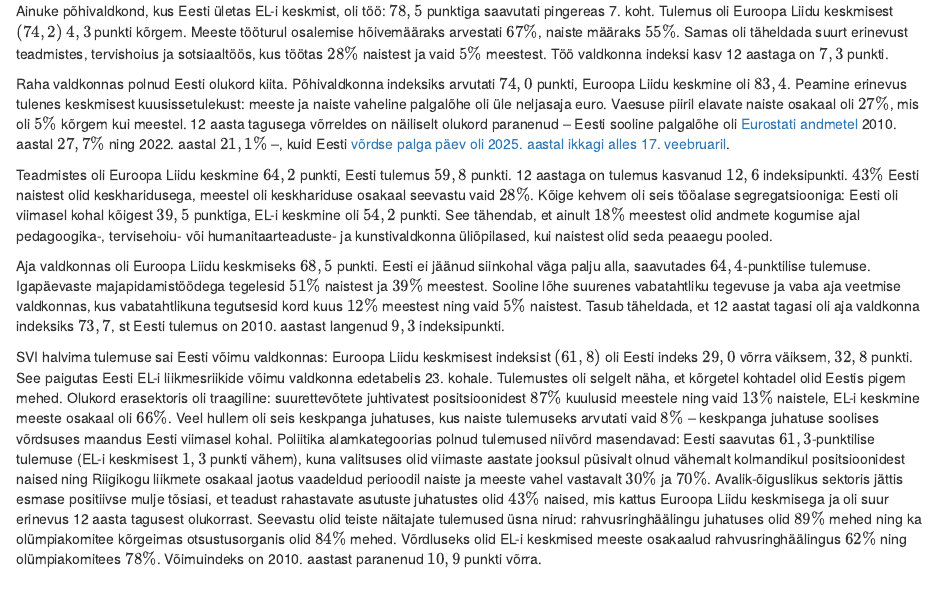
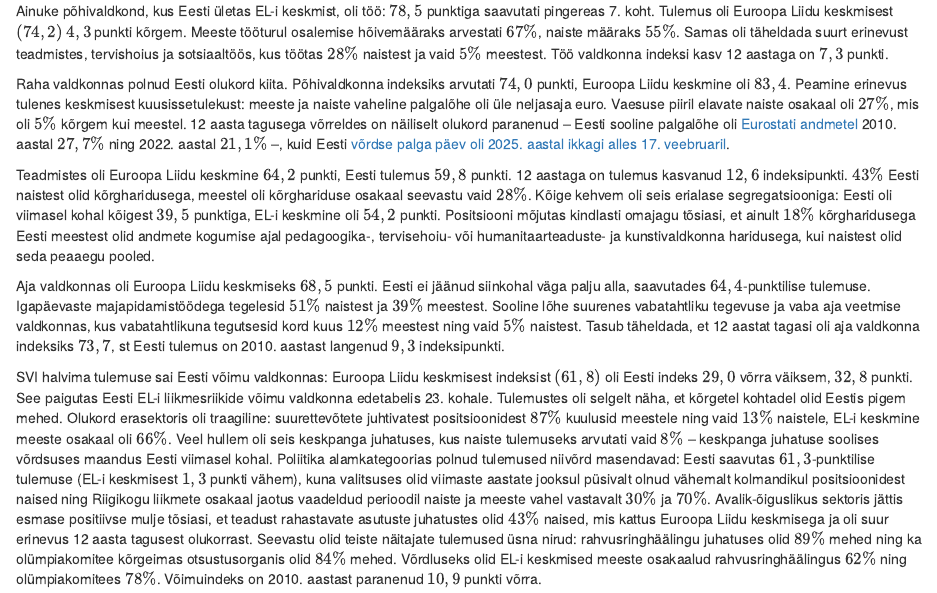
Before and after one commit to anadditivity/soovordsus-eestis-ja-euroopas, an R Markdown document (artikkel.Rmd): the page in a window 1100 px wide, from 4380 px down. The pictures show the output file artikkel.html that the author committed with the source, opened offline.

Commit message:
Paranda teadmiste statistika lõik

```diff
--- a/artikkel.Rmd
+++ b/artikkel.Rmd
@@ -221,7 +221,7 @@ Ainuke põhivaldkond, kus Eesti ületas EL-i keskmist, oli töö: $78,5$ punktig
 
 Raha valdkonnas polnud Eesti olukord kiita. Põhivaldkonna indeksiks arvutati $74,0$ punkti, Euroopa Liidu keskmine oli $83,4$. Peamine erinevus tulenes keskmisest kuusissetulekust: meeste ja naiste vaheline palgalõhe oli üle neljasaja euro. Vaesuse piiril elavate naiste osakaal oli $27\%$, mis oli $5\%$ kõrgem kui meestel. 12 aasta tagusega võrreldes on näiliselt olukord paranenud – Eesti sooline palgalõhe oli [Eurostati andmetel](https://ec.europa.eu/eurostat/databrowser/view/sdg_05_20/default/table?lang=en) 2010. aastal $27,7\%$ ning 2022. aastal $21,1\%$ –, kuid Eesti [võrdse palga päev oli 2025. aastal ikkagi alles 17. veebruaril](https://mkm.ee/uudised/vordse-palga-paev-tahistab-soolise-palgalohe-vahenemist).
 
-Teadmistes oli Euroopa Liidu keskmine $64,2$ punkti, Eesti tulemus $59,8$ punkti. 12 aastaga on tulemus kasvanud $12,6$ indeksipunkti. $43\%$ Eesti naistest olid keskharidusega, meestel oli keskhariduse osakaal seevastu vaid $28\%$. Kõige kehvem oli seis tööalase segregatsiooniga: Eesti oli viimasel kohal kõigest $39,5$ punktiga, EL-i keskmine oli $54,2$ punkti. See tähendab, et ainult $18\%$ meestest olid andmete kogumise ajal pedagoogika-, tervisehoiu- või humanitaarteaduste- ja kunstivaldkonna üliõpilased, kui naistest olid seda peaaegu pooled.
+Teadmistes oli Euroopa Liidu keskmine $64,2$ punkti, Eesti tulemus $59,8$ punkti. 12 aastaga on tulemus kasvanud $12,6$ indeksipunkti. $43\%$ Eesti naistest olid kõrgharidusega, meestel oli kõrghariduse osakaal seevastu vaid $28\%$. Kõige kehvem oli seis erialase segregatsiooniga: Eesti oli viimasel kohal kõigest $39,5$ punktiga, EL-i keskmine oli $54,2$ punkti. Positsiooni mõjutas kindlasti omajagu tõsiasi, et ainult $18\%$ kõrgharidusega Eesti meestest olid andmete kogumise ajal pedagoogika-, tervisehoiu- või humanitaarteaduste- ja kunstivaldkonna haridusega, kui naistest olid seda peaaegu pooled.
 
 Aja valdkonnas oli Euroopa Liidu keskmiseks $68,5$ punkti. Eesti ei jäänud siinkohal väga palju alla, saavutades $64,4$-punktilise tulemuse. Igapäevaste majapidamistöödega tegelesid $51\%$ naistest ja $39\%$ meestest. Sooline lõhe suurenes vabatahtliku tegevuse ja vaba aja veetmise valdkonnas, kus vabatahtlikuna tegutsesid kord kuus $12\%$ meestest ning vaid $5\%$ naistest. Tasub täheldada, et 12 aastat tagasi oli aja valdkonna indeksiks $73,7$, st Eesti tulemus on 2010. aastast langenud $9,3$ indeksipunkti.
 
```
Also changed, not shown: artikkel.html.
